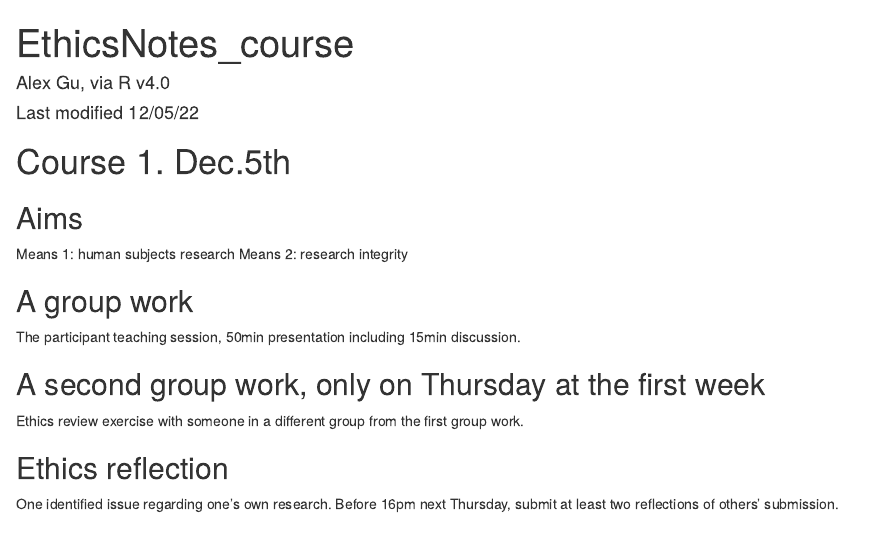
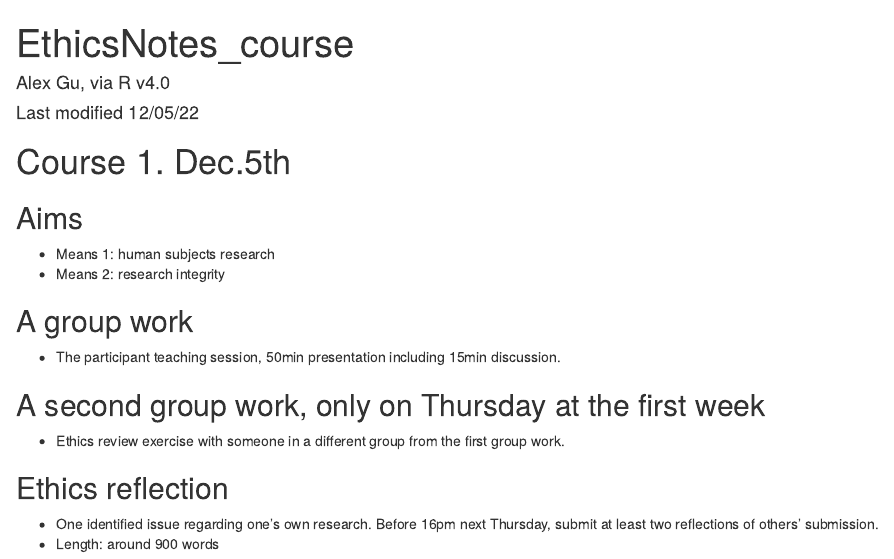
Before and after one commit to moomoofarm1/Rmds, an R Markdown document (Ethics.Rmd): the page in a window 1100 px wide, from its top. Rendered offline with R 4.5, knitr and Pandoc, with nearby package versions; drawn as R Markdown's standard HTML page in place of the format the file asks for.

Commit message:
Update Ethics.Rmd

```diff
--- a/Ethics.Rmd
+++ b/Ethics.Rmd
@@ -21,14 +21,15 @@ rm(list=ls())
 # Course 1. Dec.5th
 
 ## Aims
-Means 1: human subjects research
-Means 2: research integrity
+- Means 1: human subjects research
+- Means 2: research integrity
 
 ## A group work
-The participant teaching session, 50min presentation including 15min discussion.
+- The participant teaching session, 50min presentation including 15min discussion.
 
 ## A second group work, only on Thursday at the first week
-Ethics review exercise with someone in a different group from the first group work.
+- Ethics review exercise with someone in a different group from the first group work.
 
 ## Ethics reflection
-One identified issue regarding one's own research. Before 16pm next Thursday, submit at least two reflections of others' submission.
+- One identified issue regarding one's own research. Before 16pm next Thursday, submit at least two reflections of others' submission.
+- Length: around 900 words
```
